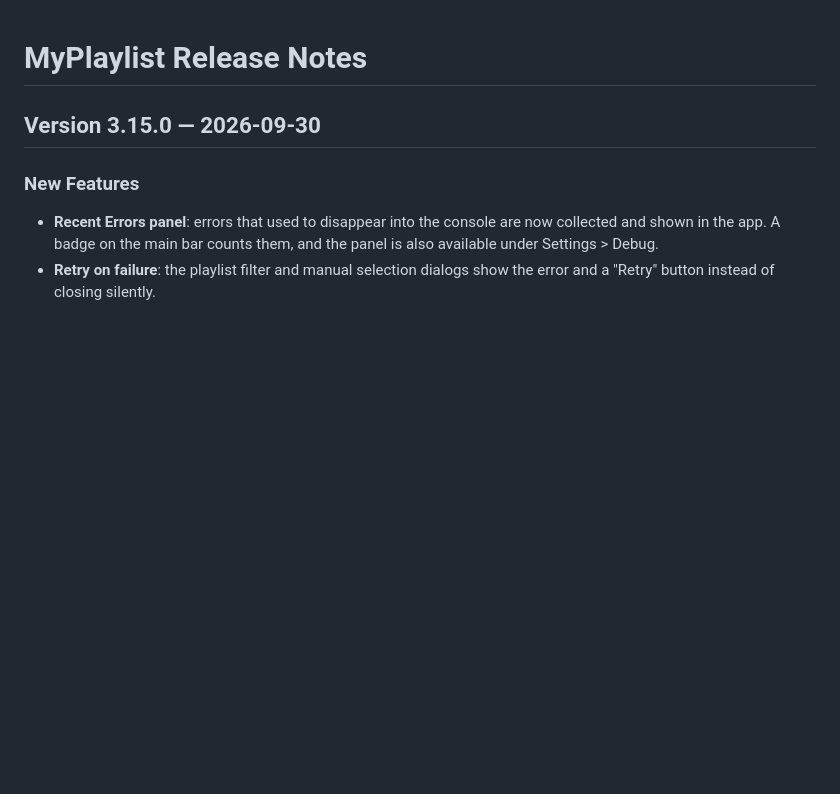
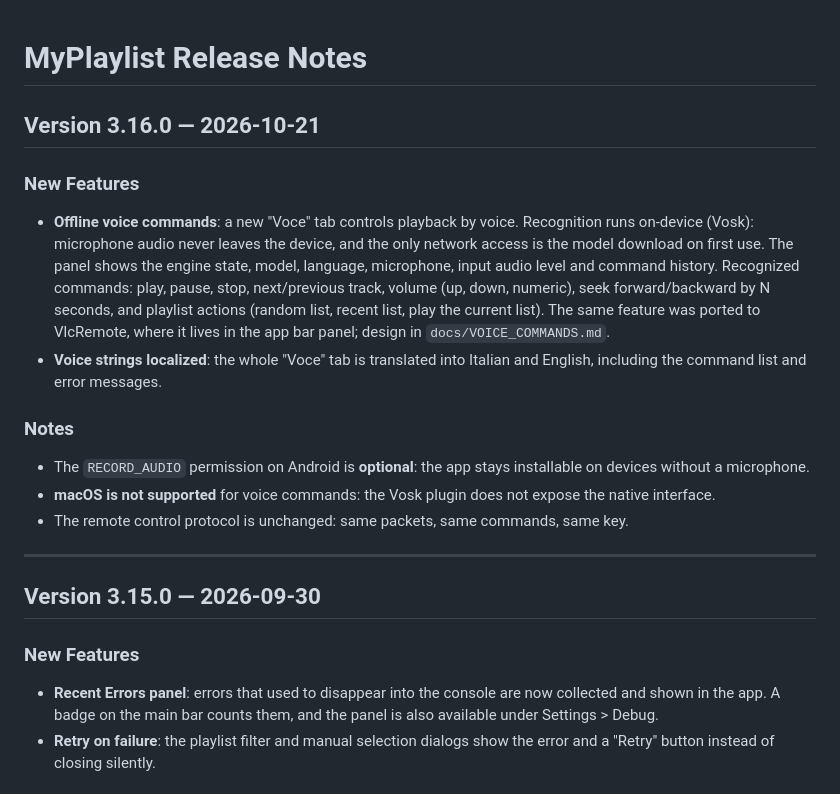
Before and after one commit to losciuto/MyPlaylist, a Markdown page: RELEASE_NOTES.md, the part around the change. Rendered like a GitHub page; blank space fills up the shorter version.

Commit message:
docs(release): aggiunte le note di release 3.16.0

```diff
--- a/RELEASE_NOTES.md
+++ b/RELEASE_NOTES.md
@@ -1,4 +1,17 @@
 # MyPlaylist Release Notes
+
+## Version 3.16.0 — 2026-10-21
+
+### New Features
+- **Offline voice commands**: a new "Voce" tab controls playback by voice. Recognition runs on-device (Vosk): microphone audio never leaves the device, and the only network access is the model download on first use. The panel shows the engine state, model, language, microphone, input audio level and command history. Recognized commands: play, pause, stop, next/previous track, volume (up, down, numeric), seek forward/backward by N seconds, and playlist actions (random list, recent list, play the current list). The same feature was ported to VlcRemote, where it lives in the app bar panel; design in `docs/VOICE_COMMANDS.md`.
+- **Voice strings localized**: the whole "Voce" tab is translated into Italian and English, including the command list and error messages.
+
+### Notes
+- The `RECORD_AUDIO` permission on Android is **optional**: the app stays installable on devices without a microphone.
+- **macOS is not supported** for voice commands: the Vosk plugin does not expose the native interface.
+- The remote control protocol is unchanged: same packets, same commands, same key.
+
+---
 
 ## Version 3.15.0 — 2026-09-30
 
```
